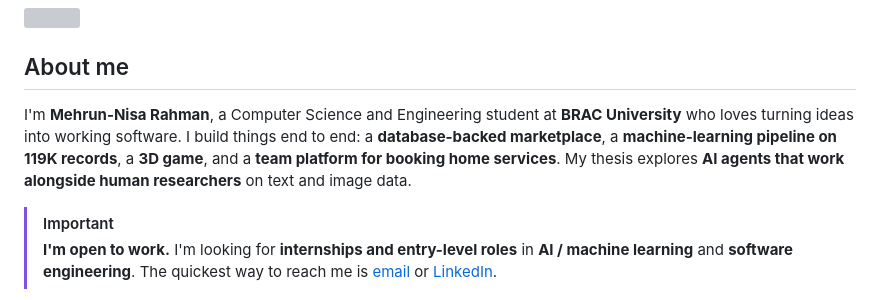
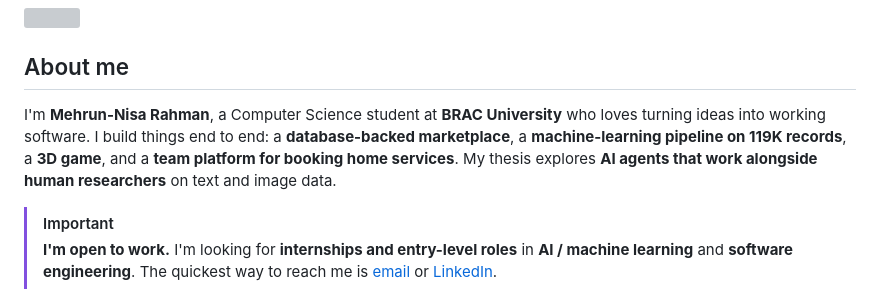
Before and after one commit to Mehrun-NisaRahman/Mehrun-NisaRahman, a Markdown page: README.md, the part around the change. Rendered like a GitHub page; grey boxes are pictures that could not be loaded.

```diff
--- a/README.md
+++ b/README.md
@@ -19,7 +19,7 @@
 
 ## About me
 
-I'm **Mehrun-Nisa Rahman**, a Computer Science and Engineering student at **BRAC University** who loves turning ideas into working software. I build things end to end: a **database-backed marketplace**, a **machine-learning pipeline on 119K records**, a **3D game**, and a **team platform for booking home services**. My thesis explores **AI agents that work alongside human researchers** on text and image data.
+I'm **Mehrun-Nisa Rahman**, a Computer Science student at **BRAC University** who loves turning ideas into working software. I build things end to end: a **database-backed marketplace**, a **machine-learning pipeline on 119K records**, a **3D game**, and a **team platform for booking home services**. My thesis explores **AI agents that work alongside human researchers** on text and image data.
 
 > [!IMPORTANT]
 > **I'm open to work.** I'm looking for **internships and entry-level roles** in **AI / machine learning** and **software engineering**. The quickest way to reach me is [email](mailto:mehrunnisarahmanety@gmail.com) or [LinkedIn](https://www.linkedin.com/in/mehrun-nisa-rahman-a42566242/).
```
